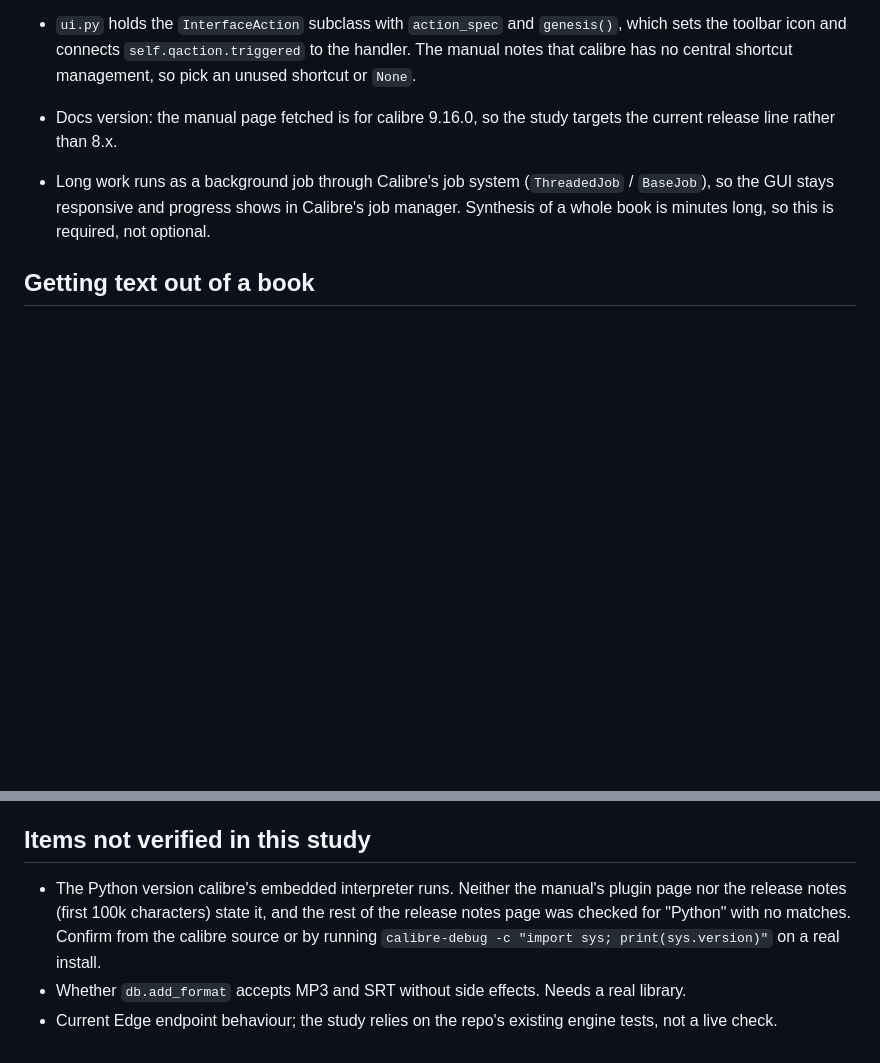
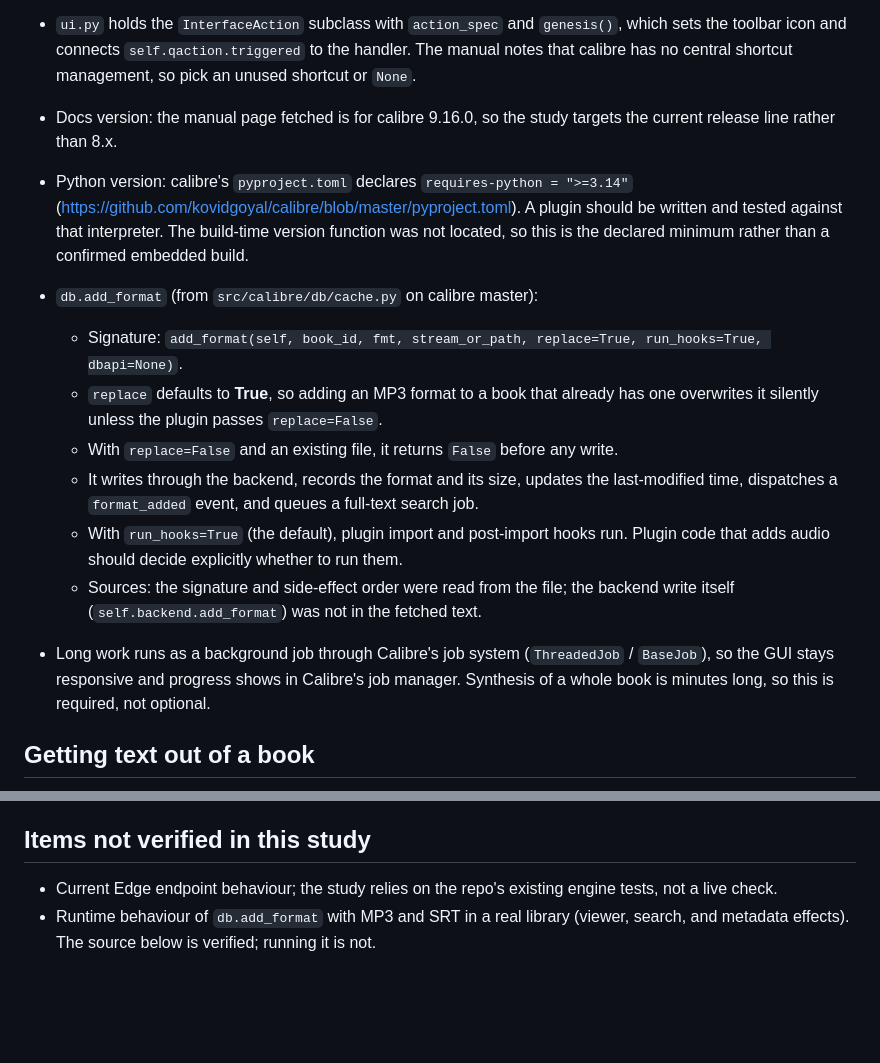
Before and after one commit to danielwjohnston/dan-tts, a Markdown page: docs/calibre-plugin-feasibility.md, 2 parts joined by grey strips. Drawn GitHub-style; blank space fills up the shorter version.

Commit message:
Docs: verify Python requirement and add_format behaviour from calibre source
Record requires-python >=3.14 from calibre's pyproject.toml, and the
add_format signature, replace default, and side-effect order from
src/calibre/db/cache.py. Runtime checks stay listed as open.

Co-Authored-By: Claude Haiku 5.5 <noreply@anthropic.com>
Claude-Session: https://claude.ai/code/session_01QoUQ99X1wV2L57KuMJw4o7

```diff
--- a/docs/calibre-plugin-feasibility.md
+++ b/docs/calibre-plugin-feasibility.md
@@ -56,6 +56,21 @@ over HTTP, which needs no third-party Python packages at all.
   `None`.
 - Docs version: the manual page fetched is for calibre 9.16.0, so the study targets the
   current release line rather than 8.x.
+- Python version: calibre's `pyproject.toml` declares `requires-python = ">=3.14"`
+  (https://github.com/kovidgoyal/calibre/blob/master/pyproject.toml). A plugin should be
+  written and tested against that interpreter. The build-time version function was not
+  located, so this is the declared minimum rather than a confirmed embedded build.
+- `db.add_format` (from `src/calibre/db/cache.py` on calibre master):
+  - Signature: `add_format(self, book_id, fmt, stream_or_path, replace=True, run_hooks=True, dbapi=None)`.
+  - `replace` defaults to **True**, so adding an MP3 format to a book that already has one
+    overwrites it silently unless the plugin passes `replace=False`.
+  - With `replace=False` and an existing file, it returns `False` before any write.
+  - It writes through the backend, records the format and its size, updates the last-modified
+    time, dispatches a `format_added` event, and queues a full-text search job.
+  - With `run_hooks=True` (the default), plugin import and post-import hooks run. Plugin
+    code that adds audio should decide explicitly whether to run them.
+  - Sources: the signature and side-effect order were read from the file; the backend write
+    itself (`self.backend.add_format`) was not in the fetched text.
 - Long work runs as a background job through Calibre's job system (`ThreadedJob` /
   `BaseJob`), so the GUI stays responsive and progress shows in Calibre's job manager.
   Synthesis of a whole book is minutes long, so this is required, not optional.
@@ -176,10 +191,7 @@ Option B adds roughly one more week for packaging and per-platform testing.
 
 ## Items not verified in this study
 
-- The Python version calibre's embedded interpreter runs. Neither the manual's plugin
-  page nor the release notes (first 100k characters) state it, and the rest of the release
-  notes page was checked for "Python" with no matches. Confirm from the calibre source or
-  by running `calibre-debug -c "import sys; print(sys.version)"` on a real install.
-- Whether `db.add_format` accepts MP3 and SRT without side effects. Needs a real library.
 - Current Edge endpoint behaviour; the study relies on the repo's existing engine tests,
   not a live check.
+- Runtime behaviour of `db.add_format` with MP3 and SRT in a real library (viewer, search,
+  and metadata effects). The source below is verified; running it is not.
```
